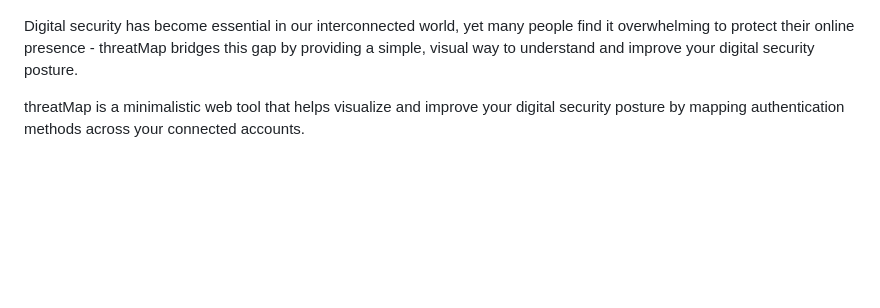
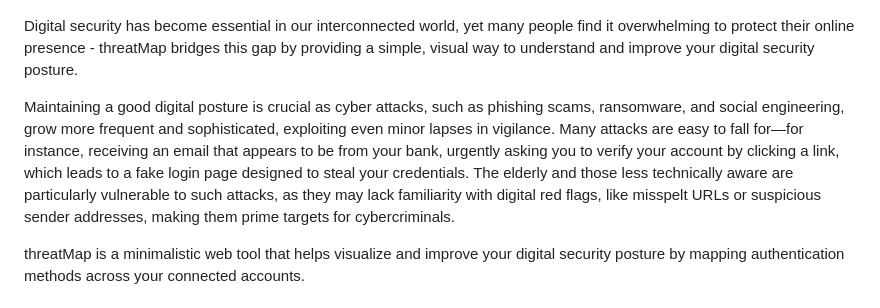
Before and after one commit to ashfelloff/threatMap, a Markdown page: README.md, the part around the change. GitHub-like rendering; blank space fills up the shorter version.

```diff
--- a/README.md
+++ b/README.md
@@ -3,6 +3,8 @@
 ![threatMap Screenshot](screenshot.png)
 
 Digital security has become essential in our interconnected world, yet many people find it overwhelming to protect their online presence - threatMap bridges this gap by providing a simple, visual way to understand and improve your digital security posture.
+
+Maintaining a good digital posture is crucial as cyber attacks, such as phishing scams, ransomware, and social engineering, grow more frequent and sophisticated, exploiting even minor lapses in vigilance. Many attacks are easy to fall for—for instance, receiving an email that appears to be from your bank, urgently asking you to verify your account by clicking a link, which leads to a fake login page designed to steal your credentials. The elderly and those less technically aware are particularly vulnerable to such attacks, as they may lack familiarity with digital red flags, like misspelt URLs or suspicious sender addresses, making them prime targets for cybercriminals.
 
 threatMap is a minimalistic web tool that helps visualize and improve your digital security posture by mapping authentication methods across your connected accounts.
 
```
